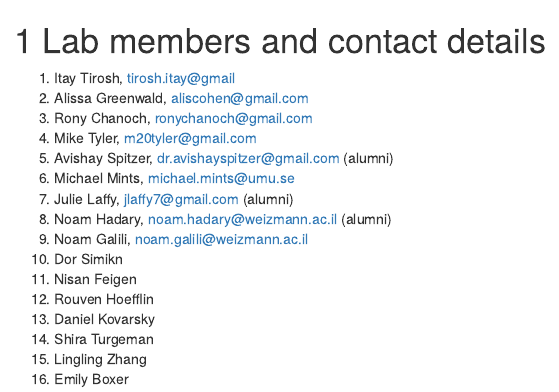
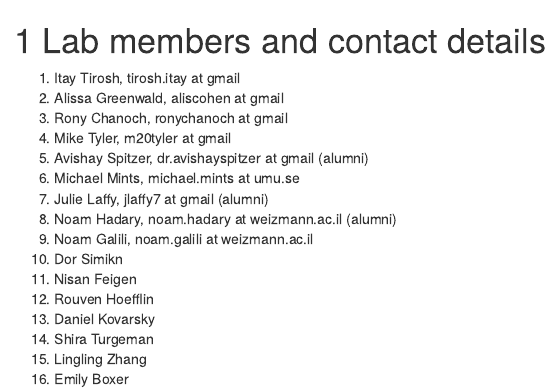
Before and after one commit to tiroshlab/lab-book, an R Markdown document (02-labMembersContact.Rmd): the page in a window 1100 px wide, from its top. Rendered offline with R 4.5, knitr and Pandoc, with nearby package versions; drawn as R Markdown's standard HTML page in place of the format the file asks for.

Commit message:
Update 02-labMembersContact.Rmd

```diff
--- a/02-labMembersContact.Rmd
+++ b/02-labMembersContact.Rmd
@@ -1,14 +1,14 @@
 # Lab members and contact details {#contact}
 
-1. Itay Tirosh, tirosh.itay@gmail
-2. Alissa Greenwald, aliscohen@gmail.com
-3. Rony Chanoch, ronychanoch@gmail.com
-4. Mike Tyler, m20tyler@gmail.com
-5. Avishay Spitzer, dr.avishayspitzer@gmail.com (alumni)
-6. Michael Mints, michael.mints@umu.se
-7. Julie Laffy, jlaffy7@gmail.com (alumni)
-8. Noam Hadary, noam.hadary@weizmann.ac.il (alumni)
-9. Noam Galili, noam.galili@weizmann.ac.il
+1. Itay Tirosh, tirosh.itay at gmail
+2. Alissa Greenwald, aliscohen at gmail
+3. Rony Chanoch, ronychanoch at gmail
+4. Mike Tyler, m20tyler at gmail
+5. Avishay Spitzer, dr.avishayspitzer at gmail (alumni)
+6. Michael Mints, michael.mints at umu.se
+7. Julie Laffy, jlaffy7 at gmail (alumni)
+8. Noam Hadary, noam.hadary at weizmann.ac.il (alumni)
+9. Noam Galili, noam.galili at weizmann.ac.il
 10. Dor Simikn
 11. Nisan Feigen
 12. Rouven Hoefflin
```
